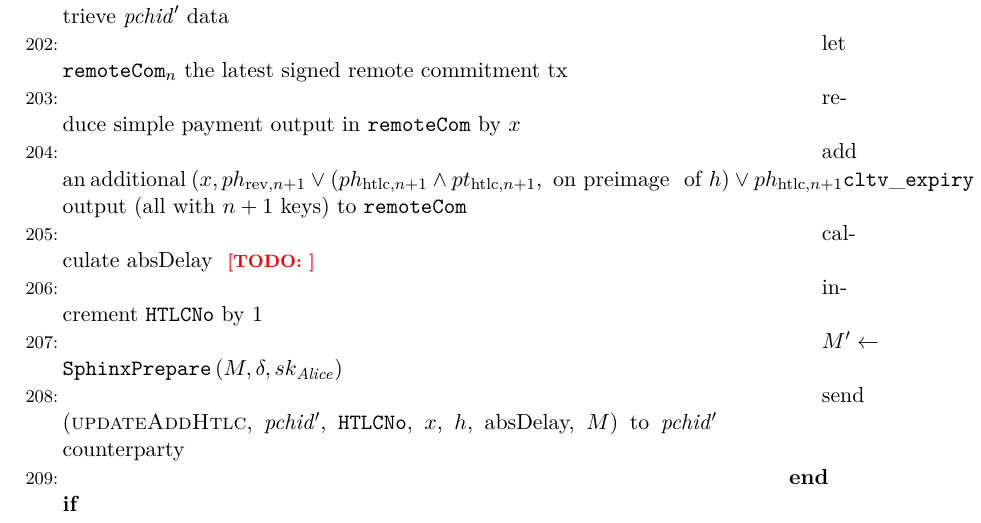
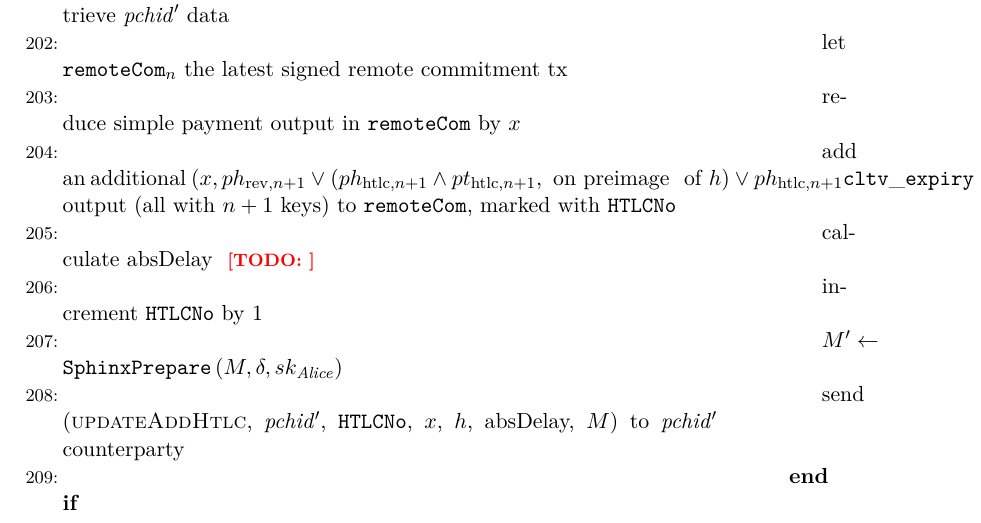
Before and after one commit to OrfeasLitos/PaymentChannels, a LaTeX paper (src/paymentChannels.tex, which reads src/protocol.tex): part of page 28 of 39, cut so that both start at the same text. Compiled offline with pdfLaTeX.

Commit message:
Use HTLCNo marks

```diff
--- a/src/protocol.tex
+++ b/src/protocol.tex
@@ -430,7 +431,8 @@
         \left(ph_{\mathrm{htlc}, n+1} \wedge pt_{\mathrm{htlc}, n+1}, \text{ on
         preimage}\right.\right.$ $\left.\left.\text{of } h\right) \vee
         ph_{\mathrm{htlc}, n+1}\mathtt{cltv\_expiry} \text{ absolute}\right)$
-        output (all with $n+1$ keys) to \texttt{remoteCom}
+        output (all with $n+1$ keys) to \texttt{remoteCom}, marked with
+        \texttt{HTLCNo}
         \State calculate absDelay \TODO{}
         \State increment \texttt{HTLCNo} by 1
         \State $M' \gets \mathtt{SphinxPrepare}\left(M, \delta,
```
Also changed, not shown: src/protocol.tex (3 more changed lines).
